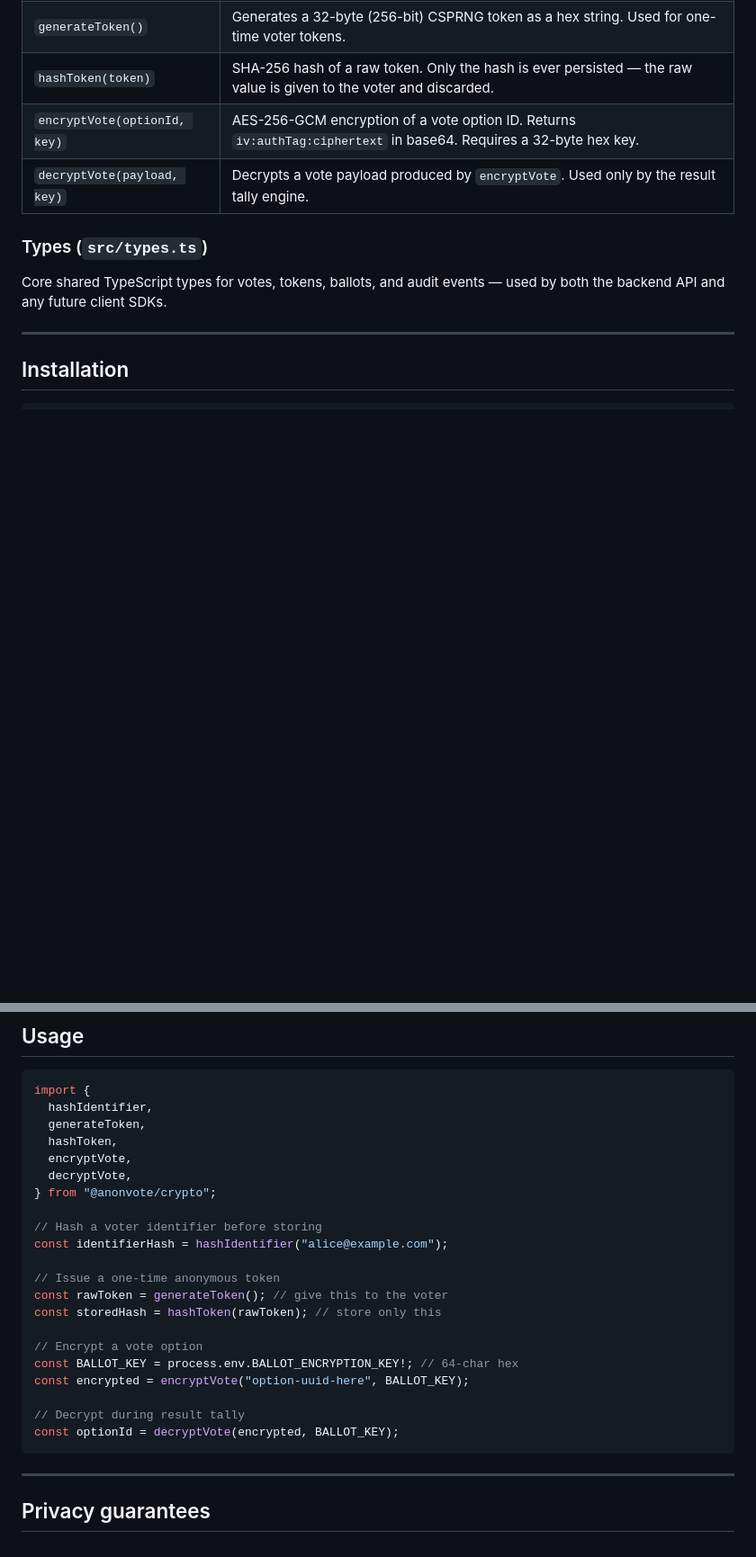
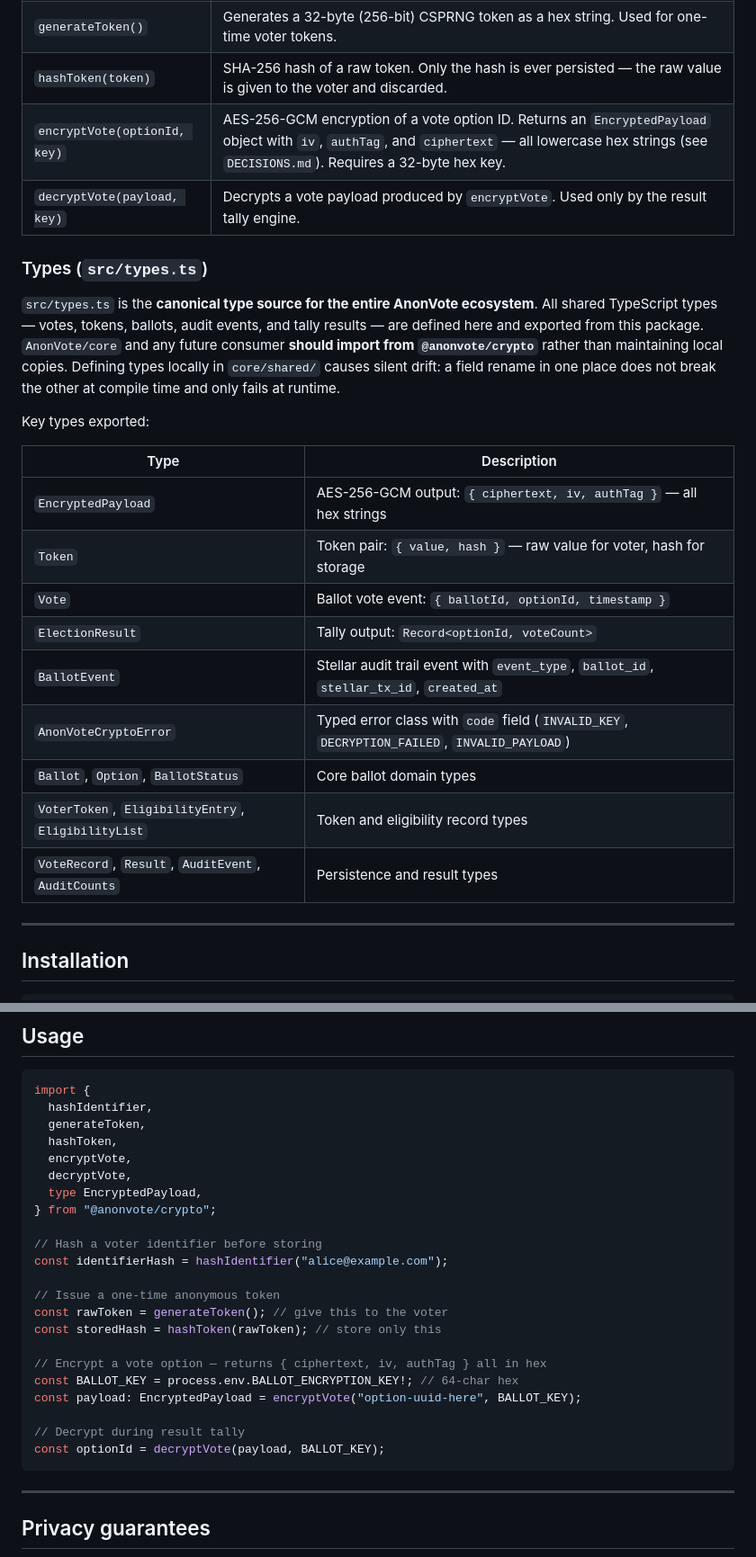
Before and after one commit to AnonVote/js, a Markdown page: README.md, 2 parts joined by grey strips. Shown at 90% size. Drawn GitHub-style; blank space fills up the shorter version.

Commit message:
fix(types): audit and align shared types, document canonical source (#27)
- README: fix stale encryptVote description (base64 -> EncryptedPayload hex object)
- README: replace one-line types description with full canonical-source note
  explaining that AnonVote/core should import from @anonvote/crypto rather
  than defining local copies in core/shared/
- README: add types table listing all exported types with descriptions
- README: update usage example to use EncryptedPayload object for
  encryptVote/decryptVote (matches actual API from issue #39)
- README: add DECISIONS.md and client.ts to repo structure diagram
- README: add contributor callout directing core away from local type copies

Note: ElectionResult, BallotEvent, Token, Vote, AnonVoteCryptoError and all
other required types were already added to src/types.ts and fully exported
from src/index.ts in the fix/issue-39 branch. No type additions or removals
needed — only documentation alignment.

````diff
--- a/README.md
+++ b/README.md
@@ -29,12 +29,26 @@ This package is the canonical source of all crypto and token logic used across t
 | `hashIdentifier(id)`         | SHA-256 hash of a voter identifier. Trims and lowercases before hashing. Never store originals — only hashes.      |
 | `generateToken()`            | Generates a 32-byte (256-bit) CSPRNG token as a hex string. Used for one-time voter tokens.                        |
 | `hashToken(token)`           | SHA-256 hash of a raw token. Only the hash is ever persisted — the raw value is given to the voter and discarded.  |
-| `encryptVote(optionId, key)` | AES-256-GCM encryption of a vote option ID. Returns `iv:authTag:ciphertext` in base64. Requires a 32-byte hex key. |
+| `encryptVote(optionId, key)` | AES-256-GCM encryption of a vote option ID. Returns an `EncryptedPayload` object with `iv`, `authTag`, and `ciphertext` — all lowercase hex strings (see `DECISIONS.md`). Requires a 32-byte hex key. |
 | `decryptVote(payload, key)`  | Decrypts a vote payload produced by `encryptVote`. Used only by the result tally engine.                           |
 
 ### Types (`src/types.ts`)
 
-Core shared TypeScript types for votes, tokens, ballots, and audit events — used by both the backend API and any future client SDKs.
+`src/types.ts` is the **canonical type source for the entire AnonVote ecosystem**. All shared TypeScript types — votes, tokens, ballots, audit events, and tally results — are defined here and exported from this package. `AnonVote/core` and any future consumer **should import from `@anonvote/crypto`** rather than maintaining local copies. Defining types locally in `core/shared/` causes silent drift: a field rename in one place does not break the other at compile time and only fails at runtime.
+
+Key types exported:
+
+| Type | Description |
+| ---- | ----------- |
+| `EncryptedPayload` | AES-256-GCM output: `{ ciphertext, iv, authTag }` — all hex strings |
+| `Token` | Token pair: `{ value, hash }` — raw value for voter, hash for storage |
+| `Vote` | Ballot vote event: `{ ballotId, optionId, timestamp }` |
+| `ElectionResult` | Tally output: `Record<optionId, voteCount>` |
+| `BallotEvent` | Stellar audit trail event with `event_type`, `ballot_id`, `stellar_tx_id`, `created_at` |
+| `AnonVoteCryptoError` | Typed error class with `code` field (`INVALID_KEY`, `DECRYPTION_FAILED`, `INVALID_PAYLOAD`) |
+| `Ballot`, `Option`, `BallotStatus` | Core ballot domain types |
+| `VoterToken`, `EligibilityEntry`, `EligibilityList` | Token and eligibility record types |
+| `VoteRecord`, `Result`, `AuditEvent`, `AuditCounts` | Persistence and result types |
 
 ---
 
@@ -55,6 +69,7 @@ import {
   hashToken,
   encryptVote,
   decryptVote,
+  type EncryptedPayload,
 } from "@anonvote/crypto";
 
 // Hash a voter identifier before storing
@@ -64,12 +79,12 @@ const identifierHash = hashIdentifier("alice@example.com");
 const rawToken = generateToken(); // give this to the voter
 const storedHash = hashToken(rawToken); // store only this
 
-// Encrypt a vote option
+// Encrypt a vote option — returns { ciphertext, iv, authTag } all in hex
 const BALLOT_KEY = process.env.BALLOT_ENCRYPTION_KEY!; // 64-char hex
-const encrypted = encryptVote("option-uuid-here", BALLOT_KEY);
+const payload: EncryptedPayload = encryptVote("option-uuid-here", BALLOT_KEY);
 
 // Decrypt during result tally
-const optionId = decryptVote(encrypted, BALLOT_KEY);
+const optionId = decryptVote(payload, BALLOT_KEY);
 ```
 
 ---
````
Also changed, not shown: other parts of README.md (+7 -1 lines).
